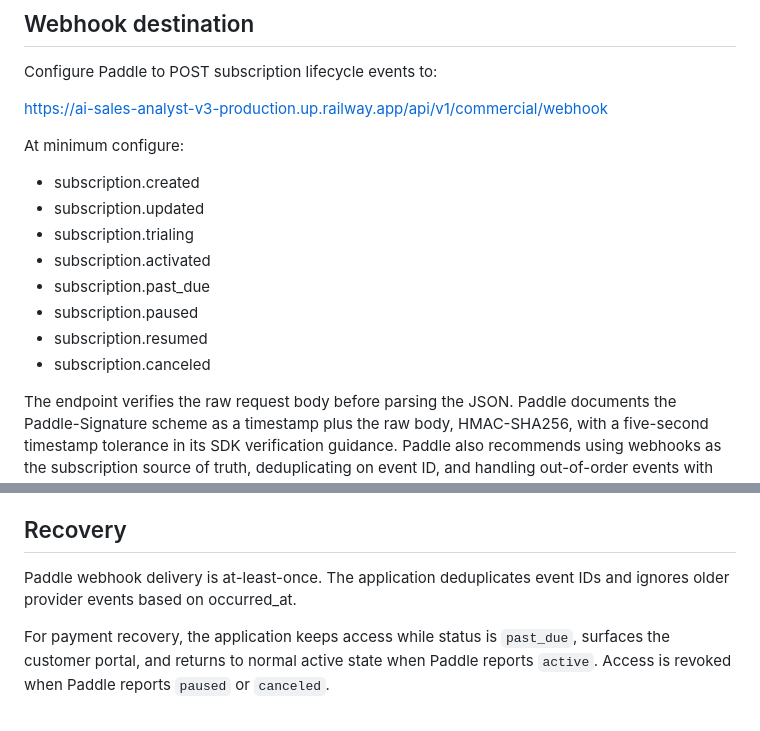
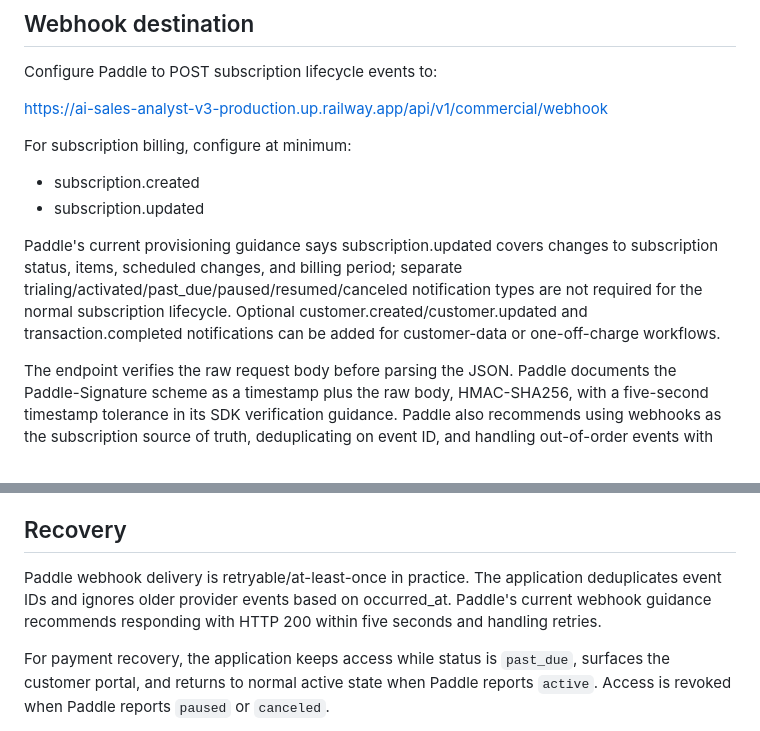
Before and after one commit to shaikriyaz343-collab/ai-sales-analyst-v3, a Markdown page: docs/V4_PADDLE_INTEGRATION_RUNBOOK_2026-09-19.md, 2 parts joined by grey strips. Drawn GitHub-style.

Commit message:
docs(paddle): align webhook lifecycle guidance with current Paddle docs

```diff
--- a/docs/V4_PADDLE_INTEGRATION_RUNBOOK_2026-09-19.md
+++ b/docs/V4_PADDLE_INTEGRATION_RUNBOOK_2026-09-19.md
@@ -63,15 +63,11 @@ Configure Paddle to POST subscription lifecycle events to:
 
 https://ai-sales-analyst-v3-production.up.railway.app/api/v1/commercial/webhook
 
-At minimum configure:
+For subscription billing, configure at minimum:
 - subscription.created
 - subscription.updated
-- subscription.trialing
-- subscription.activated
-- subscription.past_due
-- subscription.paused
-- subscription.resumed
-- subscription.canceled
+
+Paddle's current provisioning guidance says subscription.updated covers changes to subscription status, items, scheduled changes, and billing period; separate trialing/activated/past_due/paused/resumed/canceled notification types are not required for the normal subscription lifecycle. Optional customer.created/customer.updated and transaction.completed notifications can be added for customer-data or one-off-charge workflows.
 
 The endpoint verifies the raw request body before parsing the JSON. Paddle documents the Paddle-Signature scheme as a timestamp plus the raw body, HMAC-SHA256, with a five-second timestamp tolerance in its SDK verification guidance. Paddle also recommends using webhooks as the subscription source of truth, deduplicating on event ID, and handling out-of-order events with occurred_at.
 
@@ -105,7 +101,7 @@ Current telemetry remains separate from quota enforcement. Do not turn on produc
 
 ## Recovery
 
-Paddle webhook delivery is at-least-once. The application deduplicates event IDs and ignores older provider events based on occurred_at.
+Paddle webhook delivery is retryable/at-least-once in practice. The application deduplicates event IDs and ignores older provider events based on occurred_at. Paddle's current webhook guidance recommends responding with HTTP 200 within five seconds and handling retries.
 
 For payment recovery, the application keeps access while status is `past_due`, surfaces the customer portal, and returns to normal active state when Paddle reports `active`. Access is revoked when Paddle reports `paused` or `canceled`.
 
```
